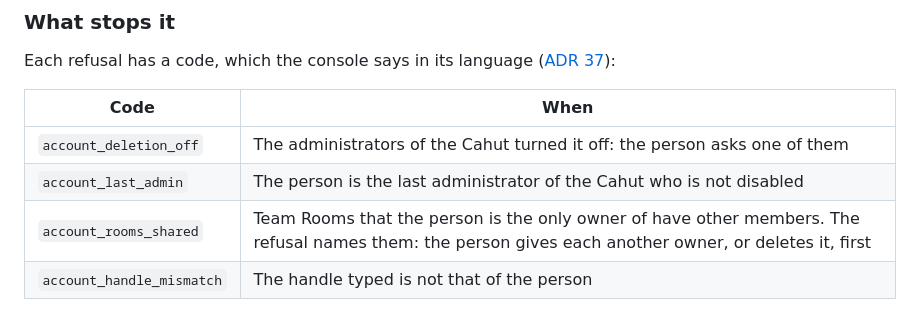
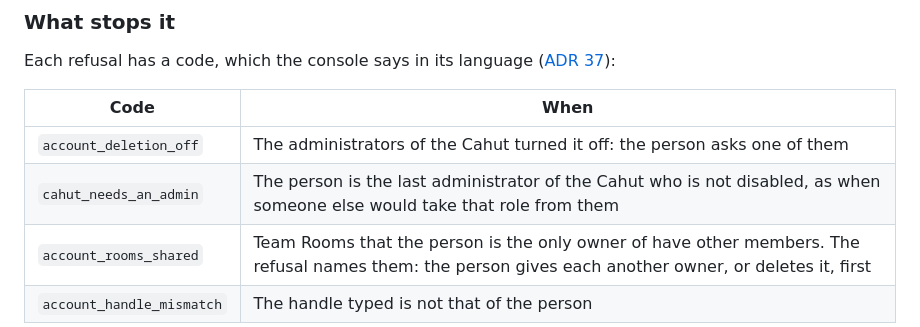
Before and after one commit to cahutcloud/cahut, a Markdown page: docs/adr/0059-people-delete-their-own-account.md, the part around the change. GitHub-like rendering.

Commit message:
Refuse the last administrator with the refusal that exists
cahut_needs_an_admin already says that the Cahut needs an administrator,
in both languages of the console: delete_account gives it too, rather
than a refusal of its own.

Co-Authored-By: Claude Opus 5.5 <noreply@anthropic.com>
Signed-off-by: odura <bettercallolivier@gmail.com>

```diff
--- a/docs/adr/0059-people-delete-their-own-account.md
+++ b/docs/adr/0059-people-delete-their-own-account.md
@@ -27,7 +27,7 @@ Each refusal has a code, which the console says in its language ([ADR 37](0037-r
 | Code | When |
 | --- | --- |
 | `account_deletion_off` | The administrators of the Cahut turned it off: the person asks one of them |
-| `account_last_admin` | The person is the last administrator of the Cahut who is not disabled |
+| `cahut_needs_an_admin` | The person is the last administrator of the Cahut who is not disabled, as when someone else would take that role from them |
 | `account_rooms_shared` | Team Rooms that the person is the only owner of have other members. The refusal names them: the person gives each another owner, or deletes it, first |
 | `account_handle_mismatch` | The handle typed is not that of the person |
 
```
